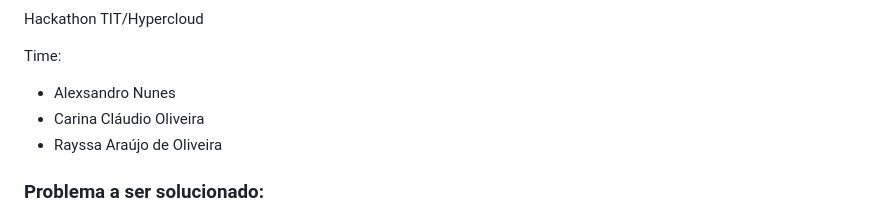
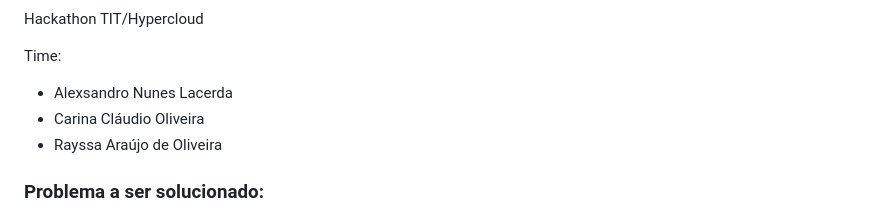
Before and after one commit to alexsandronl/Valhalla, a Markdown page: README.md, the part around the change. GitHub-like rendering.

```diff
--- a/README.md
+++ b/README.md
@@ -3,7 +3,7 @@
 Hackathon TIT/Hypercloud
 
 Time:
-- Alexsandro Nunes
+- Alexsandro Nunes Lacerda
 - Carina Cláudio Oliveira
 - Rayssa Araújo de Oliveira
 
```
